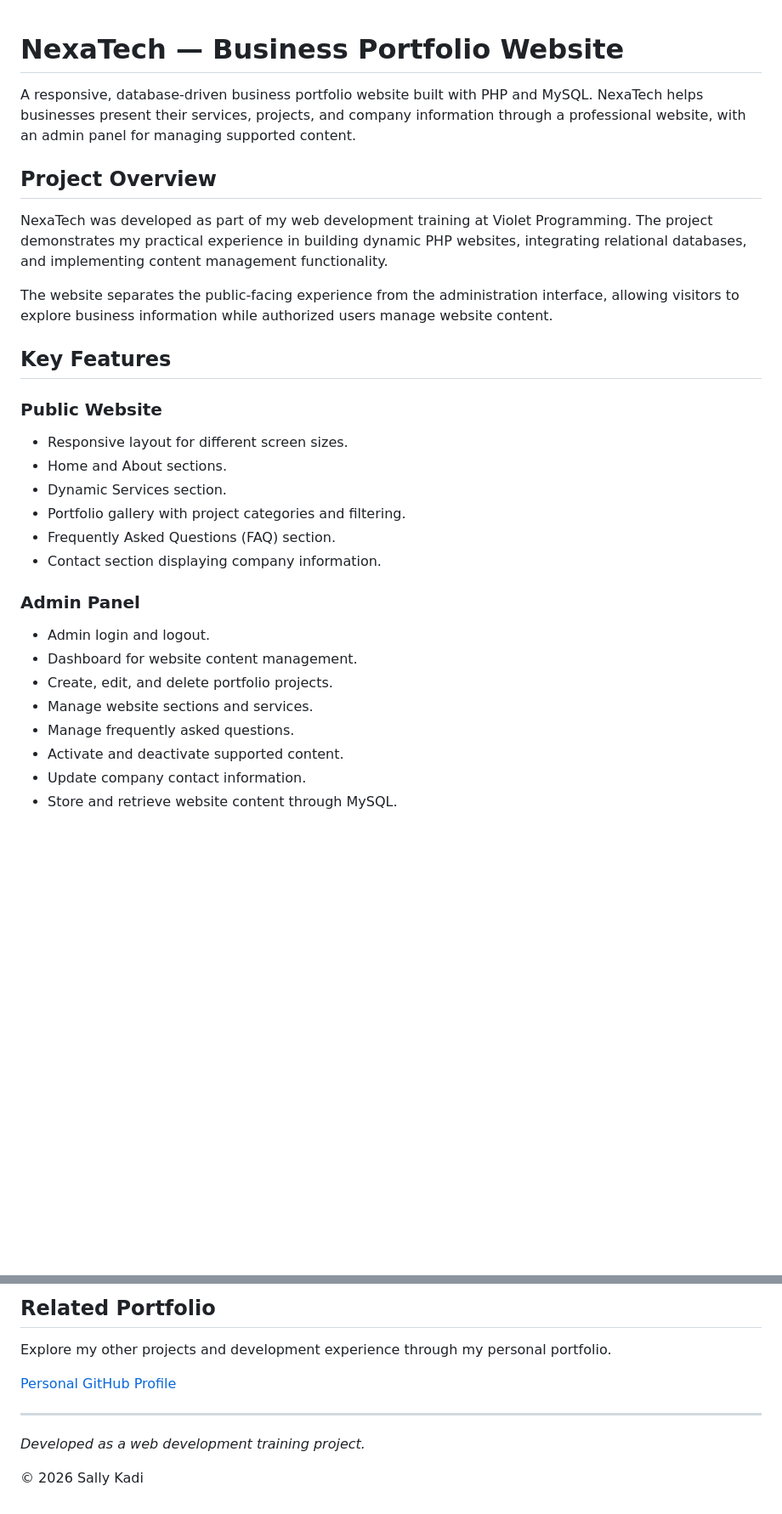
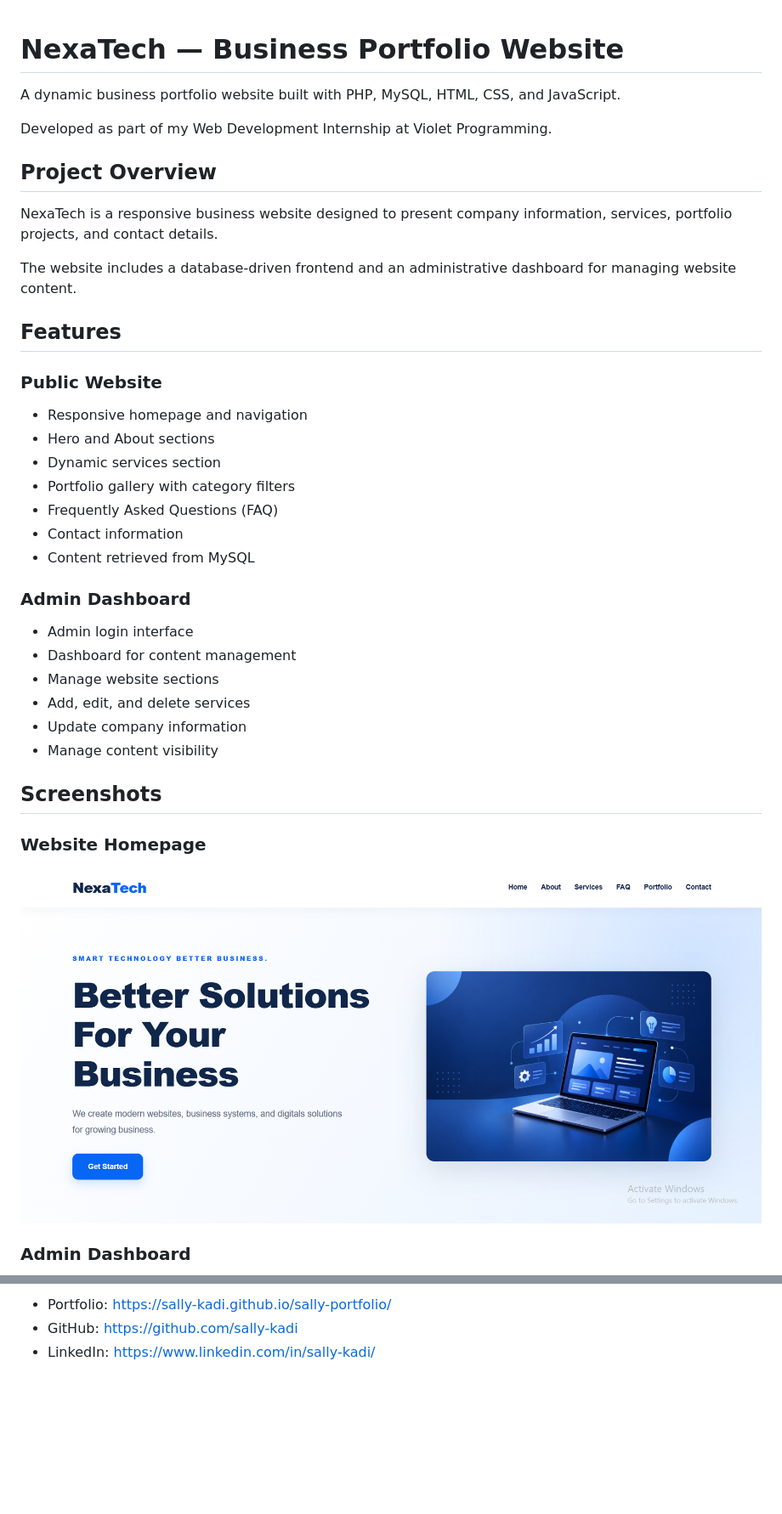
Before and after one commit to sally-kadi/business-portfolio, a Markdown page: README.md, 2 parts joined by grey strips. Shown at 85% size. Drawn GitHub-style; blank space fills up the shorter version.

```diff
--- a/README.md
+++ b/README.md
@@ -1,31 +1,42 @@
+
 # NexaTech — Business Portfolio Website
 
-A responsive, database-driven business portfolio website built with PHP and MySQL. NexaTech helps businesses present their services, projects, and company information through a professional website, with an admin panel for managing supported content.
+A dynamic business portfolio website built with PHP, MySQL, HTML, CSS, and JavaScript.
+
+Developed as part of my Web Development Internship at Violet Programming.
 
 ## Project Overview
 
-NexaTech was developed as part of my web development training at Violet Programming. The project demonstrates my practical experience in building dynamic PHP websites, integrating relational databases, and implementing content management functionality.
+NexaTech is a responsive business website designed to present company information, services, portfolio projects, and contact details.
 
-The website separates the public-facing experience from the administration interface, allowing visitors to explore business information while authorized users manage website content.
+The website includes a database-driven frontend and an administrative dashboard for managing website content.
 
-## Key Features
+## Features
 
 ### Public Website
 
-- Responsive layout for different screen sizes.
-- Home and About sections.
-- Dynamic Services section.
-- Portfolio gallery with project categories and filtering.
-- Frequently Asked Questions (FAQ) section.
-- Contact section displaying company information.
+- Responsive homepage and navigation
+- Hero and About sections
+- Dynamic services section
+- Portfolio gallery with category filters
+- Frequently Asked Questions (FAQ)
+- Contact information
+- Content retrieved from MySQL
 
-### Admin Panel
+### Admin Dashboard
 
-- Admin login and logout.
-- Dashboard for website content management.
-- Create, edit, and delete portfolio projects.
-- Manage website sections and services.
-- Manage frequently asked questions.
-- Activate and deactivate supported content.
-- Update company contact information.
-- Store and retrieve website content through MySQL.
+- Admin login interface
+- Dashboard for content management
+- Manage website sections
+- Add, edit, and delete services
+- Update company information
+- Manage content visibility
+
+## Screenshots
+
+### Website Homepage
+
+![NexaTech Homepage](nexatech-home.png)
+
+### Admin Dashboard
+
@@ -112,12 +145,4 @@ Screenshots of the public website and admin panel can be added here to demonstra
 
-## Related Portfolio
-
-Explore my other projects and development experience through my personal portfolio.
-
-[Personal GitHub Profile](https://github.com/sally-kadi)
-
----
-
-*Developed as a web development training project.*
-
-© 2026 Sally Kadi
+- Portfolio: https://sally-kadi.github.io/sally-portfolio/
+- GitHub: https://github.com/sally-kadi
+- LinkedIn: https://www.linkedin.com/in/sally-kadi/
```
Also changed, not shown: other parts of README.md (+83 -61 lines).
